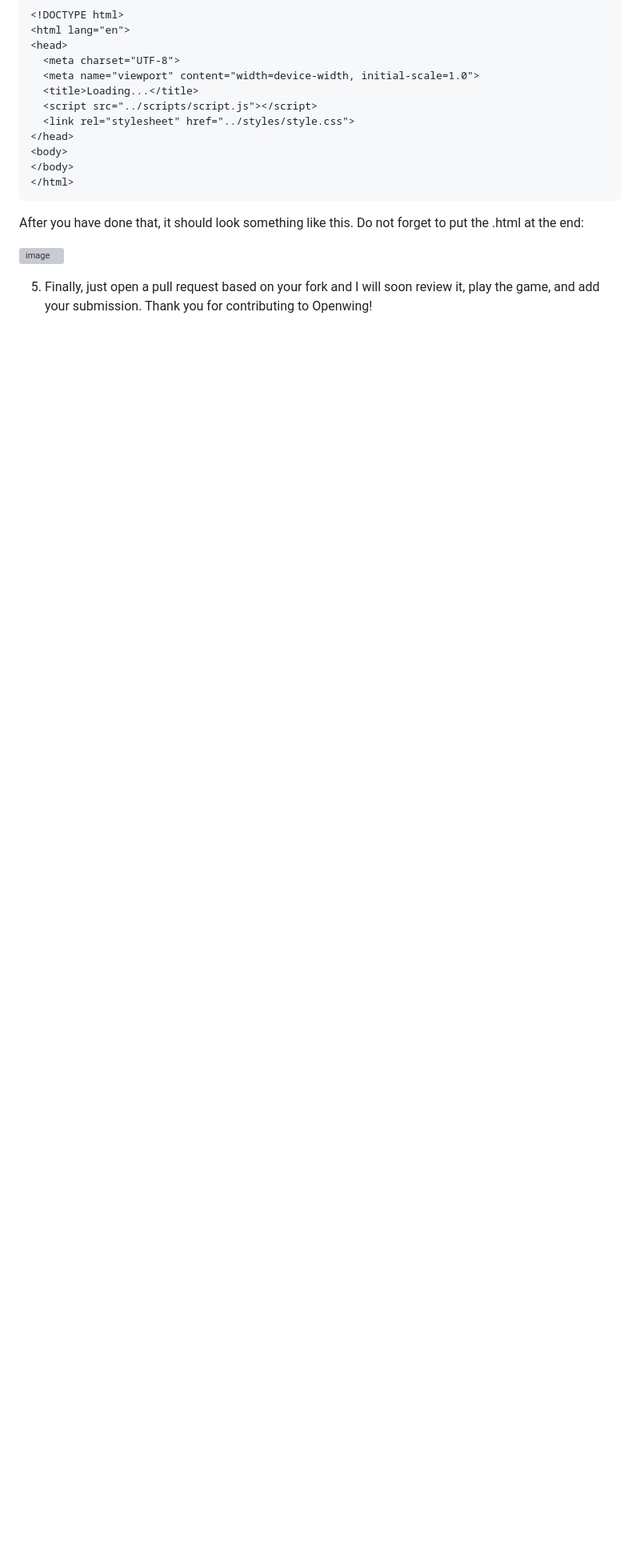
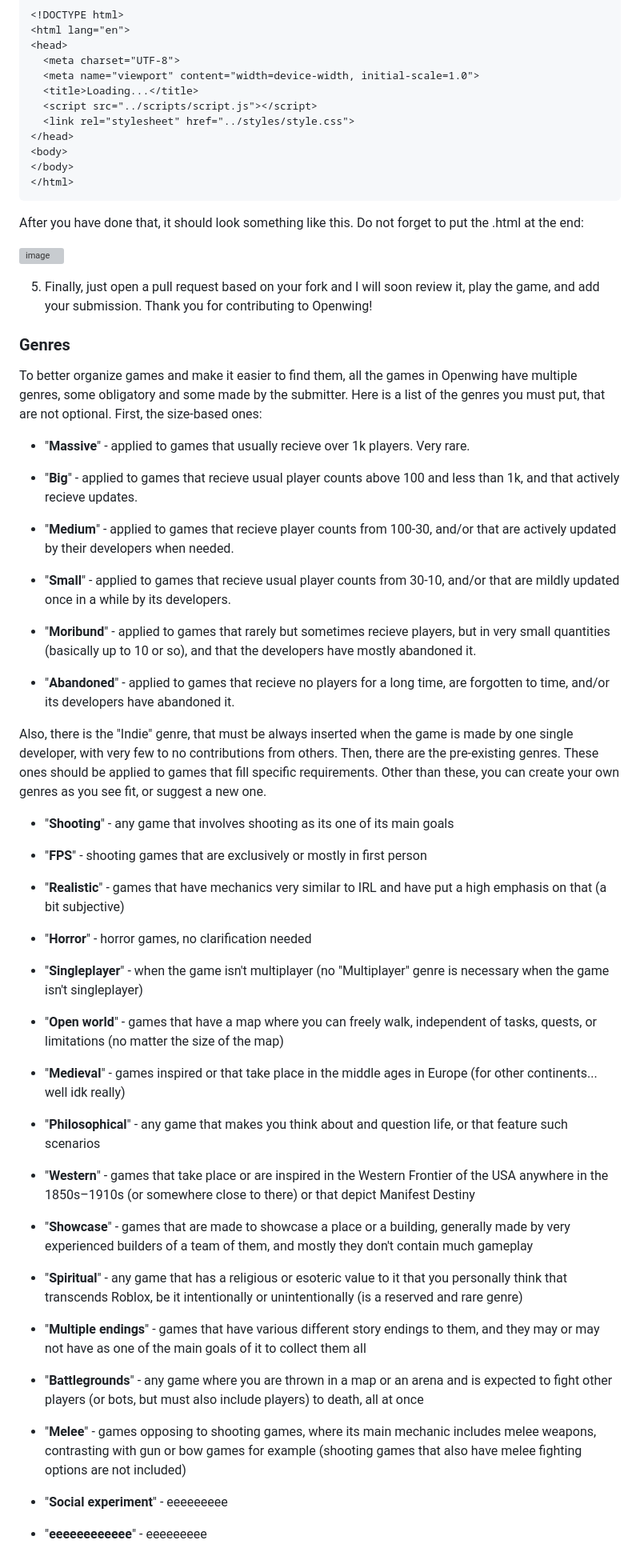
Before and after one commit to open-wing/open-wing.github.io, a Markdown page: README.md, the part around the change. Shown: that part at 80% size. Rendered like a GitHub page; blank space fills up the shorter version; grey boxes are pictures that could not be loaded.

```diff
--- a/README.md
+++ b/README.md
@@ -47,3 +47,53 @@ After you have done that, it should look something like this. Do not forget to p
 ![image](https://github.com/user-attachments/assets/0c02f4a9-cf20-41dc-9e36-7f137db06db5)
 
 5. Finally, just open a pull request based on your fork and I will soon review it, play the game, and add your submission. Thank you for contributing to Openwing!
+
+### Genres
+
+To better organize games and make it easier to find them, all the games in Openwing have multiple genres, some obligatory and some made by the submitter. Here is a list of the genres you must put, that are not optional. First, the size-based ones:
+
+- "**Massive**" - applied to games that usually recieve over 1k players. Very rare.
+
+- "**Big**" - applied to games that recieve usual player counts above 100 and less than 1k, and that actively recieve updates.
+
+- "**Medium**" - applied to games that recieve player counts from 100-30, and/or that are actively updated by their developers when needed.
+
+- "**Small**" - applied to games that recieve usual player counts from 30-10, and/or that are mildly updated once in a while by its developers.
+
+- "**Moribund**" - applied to games that rarely but sometimes recieve players, but in very small quantities (basically up to 10 or so), and that the developers have mostly abandoned it.
+
+- "**Abandoned**" - applied to games that recieve no players for a long time, are forgotten to time, and/or its developers have abandoned it.
+
+Also, there is the "Indie" genre, that must be always inserted when the game is made by one single developer, with very few to no contributions from others. Then, there are the pre-existing genres. These ones should be applied to games that fill specific requirements. Other than these, you can create your own genres as you see fit, or suggest a new one.
+
+- "**Shooting**" - any game that involves shooting as its one of its main goals
+
+- "**FPS**" - shooting games that are exclusively or mostly in first person
+
+- "**Realistic**" - games that have mechanics very similar to IRL and have put a high emphasis on that (a bit subjective)
+
+- "**Horror**" - horror games, no clarification needed
+
+- "**Singleplayer**" - when the game isn't multiplayer (no "Multiplayer" genre is necessary when the game isn't singleplayer)
+
+- "**Open world**" - games that have a map where you can freely walk, independent of tasks, quests, or limitations (no matter the size of the map)
+
+- "**Medieval**" - games inspired or that take place in the middle ages in Europe (for other continents... well idk really)
+
+- "**Philosophical**" - any game that makes you think about and question life, or that feature such scenarios
+
+- "**Western**" - games that take place or are inspired in the Western Frontier of the USA anywhere in the 1850s–1910s (or somewhere close to there) or that depict Manifest Destiny
+
+- "**Showcase**" - games that are made to showcase a place or a building, generally made by very experienced builders of a team of them, and mostly they don't contain much gameplay
+
+- "**Spiritual**" - any game that has a religious or esoteric value to it that you personally think that transcends Roblox, be it intentionally or unintentionally (is a reserved and rare genre)
+
+- "**Multiple endings**" - games that have various different story endings to them, and they may or may not have as one of the main goals of it to collect them all
+
+- "**Battlegrounds**" - any game where you are thrown in a map or an arena and is expected to fight other players (or bots, but must also include players) to death, all at once
+
+- "**Melee**" - games opposing to shooting games, where its main mechanic includes melee weapons, contrasting with gun or bow games for example (shooting games that also have melee fighting options are not included)
+
+- "**Social experiment**" - eeeeeeeee
+
+- "**eeeeeeeeeeee**" - eeeeeeeee
```
